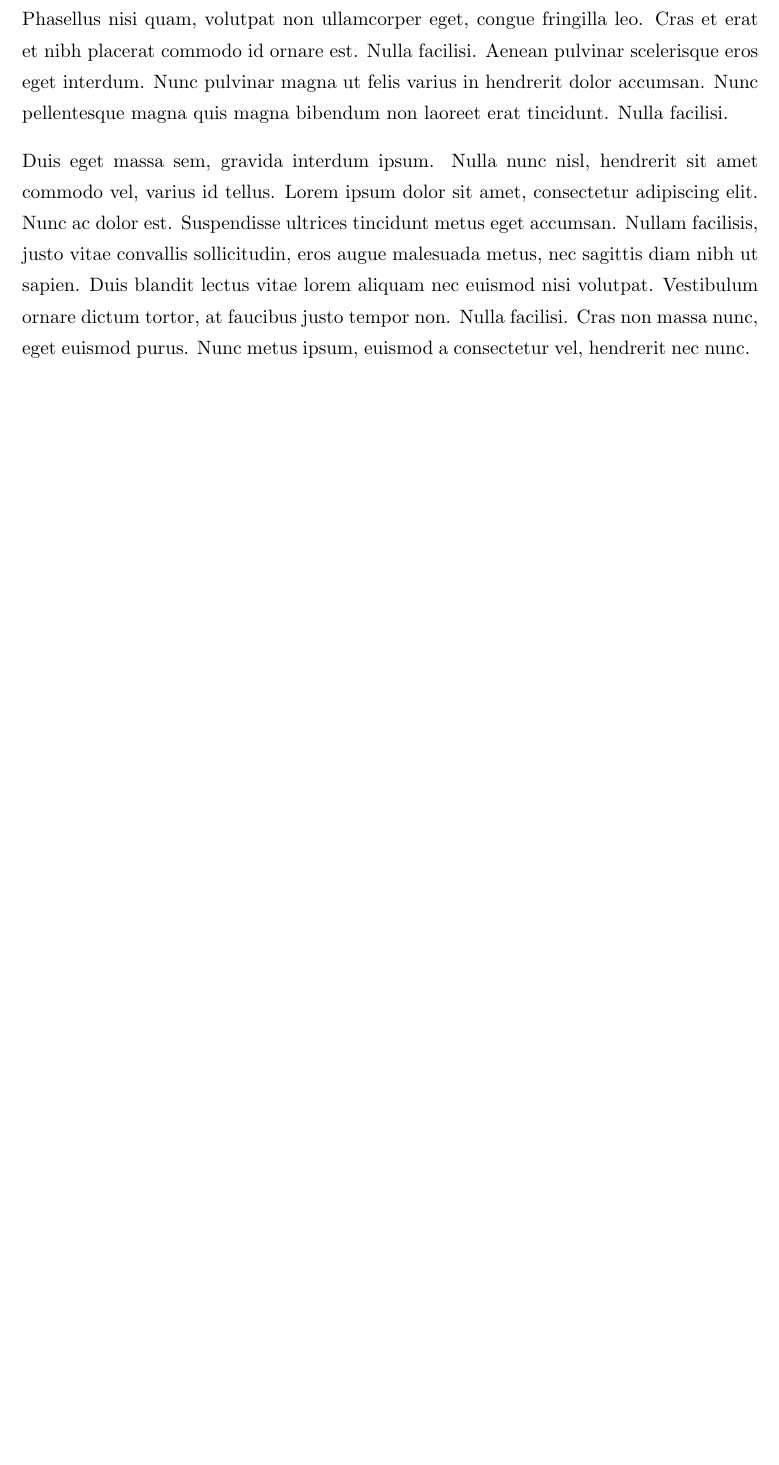
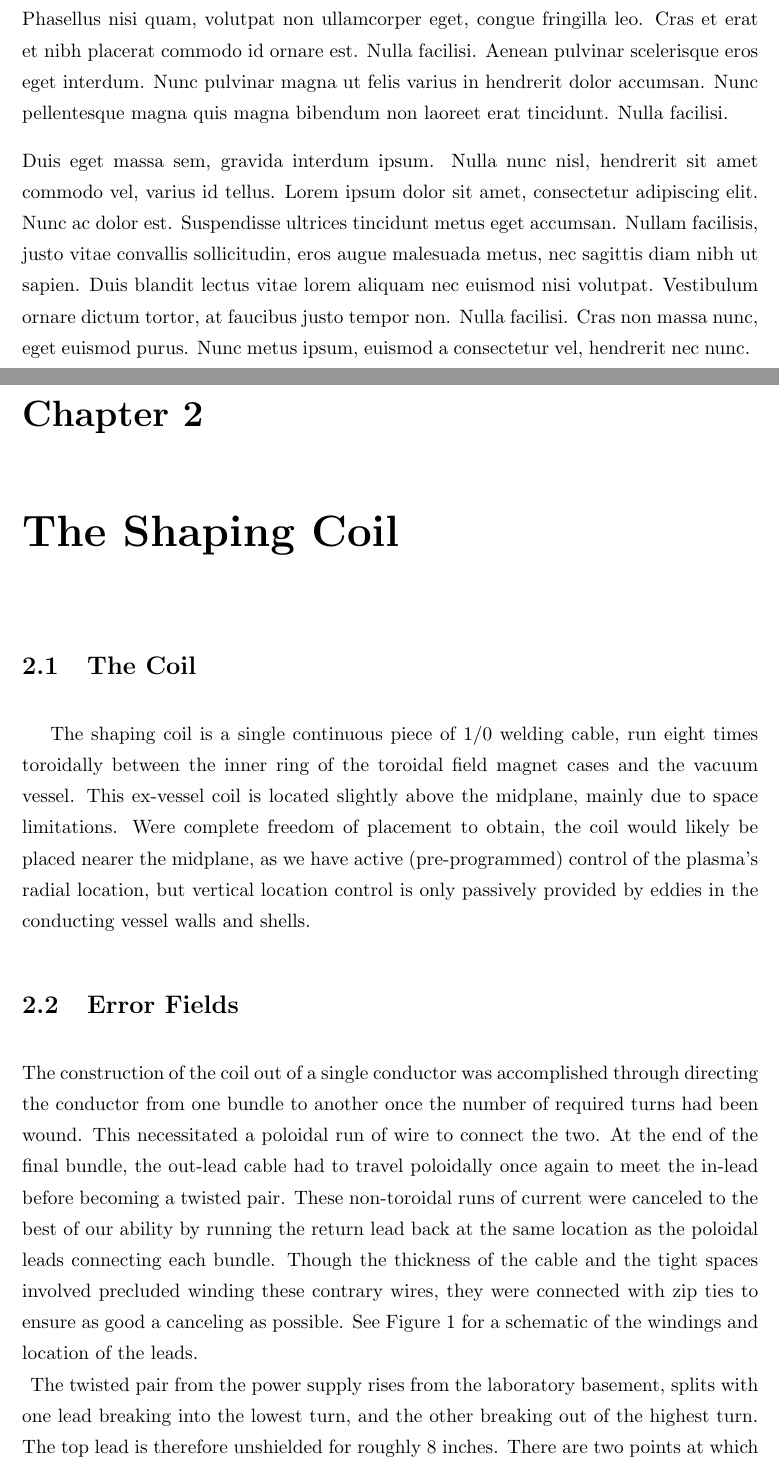
Before and after one commit to PatJByrne/Columbia_work, a LaTeX thesis (Thesis Dissertation/Thesis.tex, which reads Thesis Dissertation/Chapters/Chapter3.tex): part of page 16 of 19 before the commit and two parts of pages 17 and 18 of 23 after it, the two joined at a grey line, cut so that both start at the same text, the shorter picture padded with empty space. Compiled offline with pdfLaTeX.

Commit message:
Added a plot of the coil winding, updated chapter 3 more

```diff
--- a/Thesis Dissertation/Chapters/Chapter3.tex
+++ b/Thesis Dissertation/Chapters/Chapter3.tex
@@ -1,4 +1,6 @@
 \chapter{The Shaping Coil}
+\section{The Coil}
 \paragraph{} The shaping coil is a single continuous piece of 1/0 welding cable, run eight times toroidally between the inner ring of the toroidal field magnet cases and the vacuum vessel.  This ex-vessel coil is located slightly above the midplane, mainly due to space limitations.  Were complete freedom of placement to obtain, the coil would likely be placed nearer the midplane, as we have active (pre-programmed) control of the plasma's radial location, but vertical location control is only passively provided by eddies in the conducting vessel walls and shells.
 \section{Error Fields}
-The construction of the coil out of a single conductor necessitated a large separation of the leads.  The twisted pair from the power supply rises from the laboratory basement, splits with one lead breaking into the lowest turn, and the other breaking out of the highest turn.  The top lead is therefore unshielded for roughly 8 inches.  There are two points at which the cable is bent back upon itself to begin a new bundle and reverse the direction of the current.  This occurs at the same toroidal location, which is itself the same location as the leads.  The current in the leads travels in the opposite direction from the current in the jumps between bundles.  The lead is thus lashed to the the interbundle connections to both reduce the error fields, and prevent the jXB forces on the cables from causing damage to the coil insulation.
+The construction of the coil out of a single conductor was accomplished through directing the conductor from one bundle to another once the number of required turns had been wound.  This necessitated a poloidal run of wire to connect the two.  At the end of the final bundle, the out-lead cable had to travel poloidally once again to meet the in-lead before becoming a twisted pair.  These non-toroidal runs of current were canceled to the best of our ability by running the return lead back at the same location as the poloidal leads connecting each bundle.  Though the thickness of the cable and the tight spaces involved precluded winding these contrary wires, they were connected with zip ties to ensure as good a canceling as possible.  See Figure 1 for a schematic of the windings and location of the leads.\\
+\begin{figure}
@@ -4,0 +10,7 @@ The construction of the coil out of a single conductor necessitated a large sepa
+\label{raw_sig}
+\end{figure}
+The twisted pair from the power supply rises from the laboratory basement, splits with one lead breaking into the lowest turn, and the other breaking out of the highest turn.  The top lead is therefore unshielded for roughly 8 inches.  There are two points at which the cable is bent back upon itself to begin a new bundle and reverse the direction of the current.  This occurs at the same toroidal location, which is itself the same location as the leads.  The current in the leads travels in the opposite direction from the current in the jumps between bundles.  The lead is thus lashed to the the interbundle connections to both reduce the error fields, and prevent the jXB forces on the cables from causing damage to the coil insulation.
+\section{The Material Limiter}
+\paragraph{}The poloidal array sensors are protected by $\frac{1}{16}$'' stainless steel shimstock to protect against damage to the wires or ablation of the plastic forms by plasma impinging.  Under normal operating conditions the last closed flux surface of the plasma is 5mm radially inward from the surface of the sensors' shielding.  The plasma is in general vertically centered on the midplane, moves mostly radially, and disrupts inward, so sensors at the midplane are further protected by the inboard and outboard limiters, which establish the 5mm separation between plasma and sensors, and have much larger thermal mass than the shims that cover the sensors.
+\paragraph{}However, this is not the case for sensors higher up that are near the location of the X-point.  These sensors which lack the extra protection of a limiter will see the steady state power flux increase as plasma will be preferentially exhausted along a cone expanding radially outward from the X-point.  Additionally, during disruptions, there will be an upward component to the forces on the plasma.  To ensure that this additional heat load does not cause harm to the sensors, a new set of limiters was machined and installed.  These 'blade' limiters are attached with threaded rods to the flanges of the chamber pieces, which themselves act as limiters on the inboard side.  These threaded rods were spot welded to the flanges during an up to air.  These limiters extend radially inward 5mm from the inner most edge of the x-point localized PA sensors.  The poloidal extent of the sensor is such that shading from the plasma is now provided from the inboard midplane to $\Theta = 90^{\circ}$.  The limiter is made of 3/8" 316 stainless steel
+%talk about the limiters when I talk about HBT-EP.  Take the same limiter pic, and add my limiter for ease of reading.
--- a/Thesis Dissertation/Thesis.tex
+++ b/Thesis Dissertation/Thesis.tex
@@ -81,2 +79,3 @@ Date:\\
 
 \begin{flushright}
+Douglas Adams, \textit{The Restaurant at the End of the Universe}
```
Also changed, not shown: Thesis Dissertation/Figures/Coil_Winding_Schematic.png (added), Thesis Dissertation/Chapters/Chapter3.tex (3 more changed lines), Thesis Dissertation/Thesis.tex (11 more changed lines), 1 other file.
